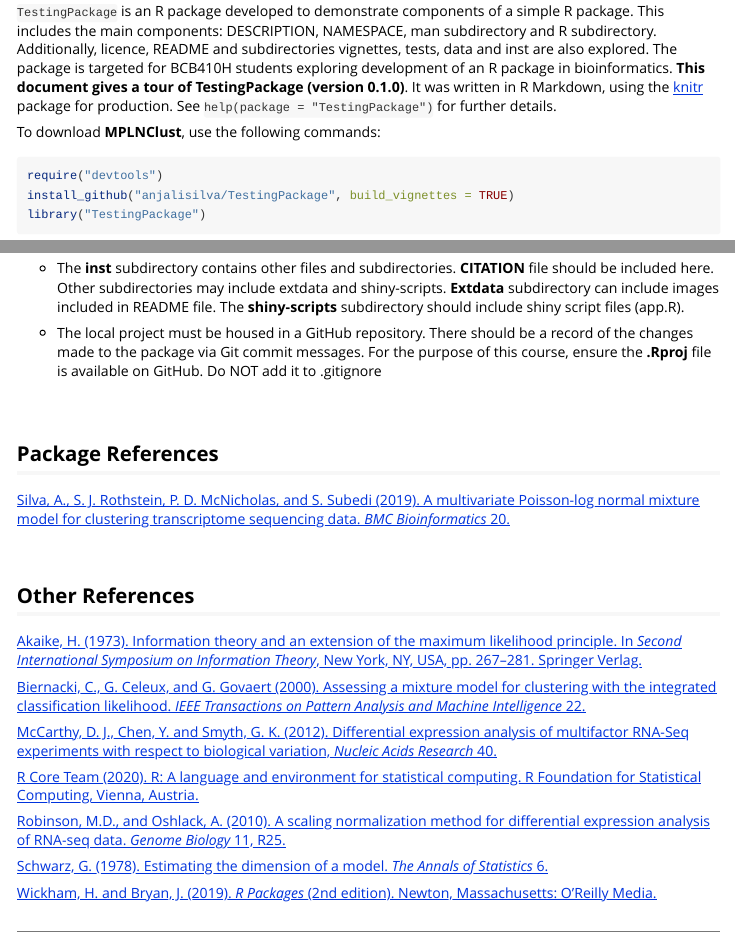
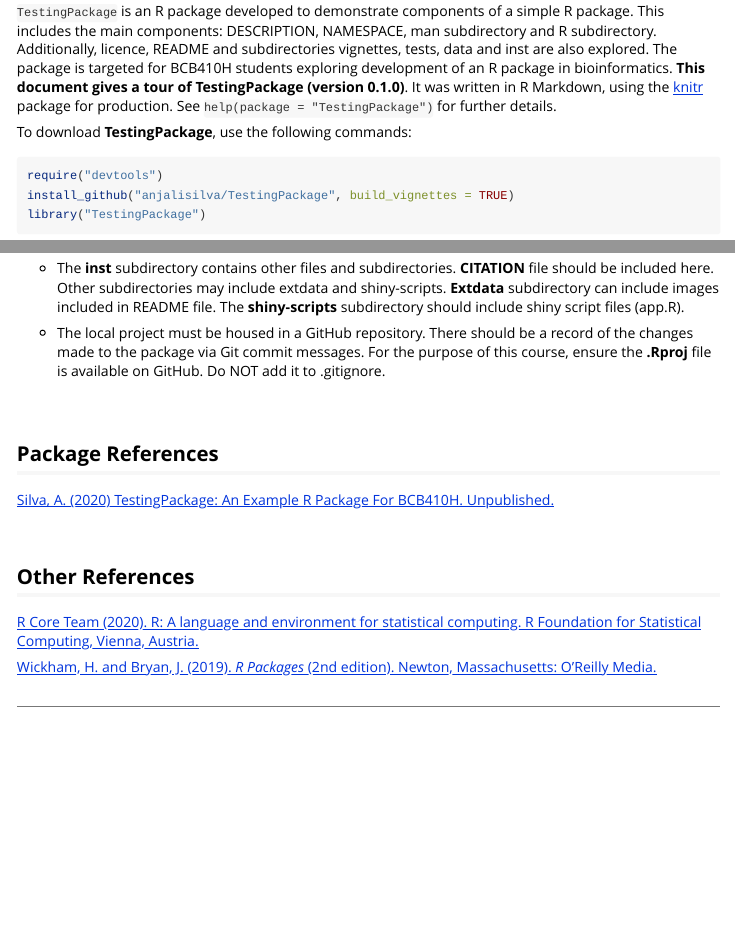
Before and after one commit to anjalisilva/TestingPackage, an R Markdown document (vignettes/Introduction_TestPackage.Rmd): the page in a window 1100 px wide, from 220 px down, and a second part further down, joined at a grey line. Rendered offline with R 4.5, knitr and Pandoc, with nearby package versions; long lines of code are wrapped.

Commit message:
Updated vignette

````diff
--- a/vignettes/Introduction_TestPackage.Rmd
+++ b/vignettes/Introduction_TestPackage.Rmd
@@ -32,7 +32,7 @@
 
 `TestingPackage` is an R package developed to demonstrate components of a simple R package. This includes the main components: DESCRIPTION, NAMESPACE, man subdirectory and R subdirectory. Additionally, licence, README and subdirectories vignettes, tests, data and inst are also explored. The package is targeted for BCB410H students exploring development of an R package in bioinformatics. **This document gives a tour of TestingPackage (version 0.1.0)**. It was written in R Markdown, using the [knitr](https://cran.r-project.org/package=knitr) package for production. See `help(package = "TestingPackage")` for further details.
 
-To download **MPLNClust**, use the following commands:
+To download **TestingPackage**, use the following commands:
 
 ``` r
 require("devtools")
@@ -79,31 +79,20 @@
 
 * The **inst** subdirectory contains other files and subdirectories. **CITATION** file should be included here. Other subdirectories may include extdata and shiny-scripts. **Extdata** subdirectory can include images included in README file. The **shiny-scripts** subdirectory should include shiny script files (app.R).
 
-* The local project must be housed in a GitHub repository. There should be a record of the changes made to the package via Git commit messages. For the purpose of this course, ensure the **.Rproj** file is available on GitHub. Do NOT add it to .gitignore
+* The local project must be housed in a GitHub repository. There should be a record of the changes made to the package via Git commit messages. For the purpose of this course, ensure the **.Rproj** file is available on GitHub. Do NOT add it to .gitignore.
 
 <br>
 
 ## Package References
 
-[Silva, A., S. J. Rothstein, P. D. McNicholas, and S. Subedi (2019). A multivariate Poisson-log normal mixture model for clustering transcriptome sequencing data. *BMC Bioinformatics* 20. ](https://pubmed.ncbi.nlm.nih.gov/31311497/)
+[Silva, A. (2020) TestingPackage: An Example R Package For
+  BCB410H. Unpublished.](https://github.com/anjalisilva/TestingPackage)
 
 <br>
 
 ## Other References
 
-
-[Akaike, H. (1973). Information theory and an extension of the maximum likelihood principle. In *Second International Symposium on Information Theory*, New York, NY, USA, pp. 267–281. Springer Verlag.](https://link.springer.com/chapter/10.1007/978-1-4612-1694-0_15)
-
-[Biernacki, C., G. Celeux, and G. Govaert (2000). Assessing a mixture model for clustering with the integrated classification likelihood. *IEEE Transactions on Pattern Analysis and Machine Intelligence* 22.](https://hal.inria.fr/inria-00073163/document)
-
-[McCarthy, D. J., Chen, Y. and Smyth, G. K. (2012). Differential expression analysis of multifactor RNA-Seq experiments with respect to biological variation, *Nucleic Acids Research* 40.](https://www.ncbi.nlm.nih.gov/pmc/articles/PMC3378882/)
-
 [R Core Team (2020). R: A language and environment for statistical computing. R Foundation for Statistical Computing, Vienna, Austria.](https://www.R-project.org/)
-
-[Robinson, M.D., and Oshlack, A. (2010). A scaling normalization method for differential expression analysis of RNA-seq data. *Genome Biology* 11, R25.](https://genomebiology.biomedcentral.com/articles/10.1186/gb-2010-11-3-r25)
-
-[Schwarz, G. (1978). Estimating the dimension of a model. *The Annals of Statistics* 6.](https://www.jstor.org/stable/2958889?seq=1)
-
 
 [Wickham, H. and Bryan, J. (2019). *R Packages* (2nd edition). Newton, Massachusetts: O'Reilly Media.](https://r-pkgs.org/)
 
````
